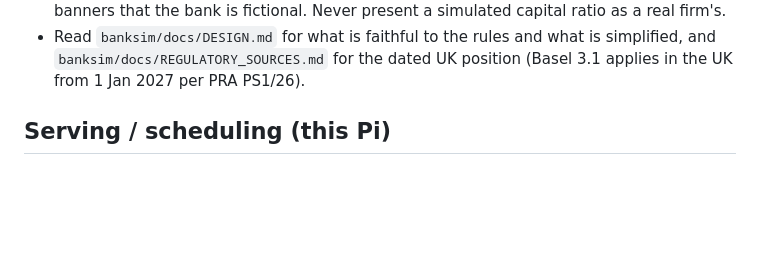
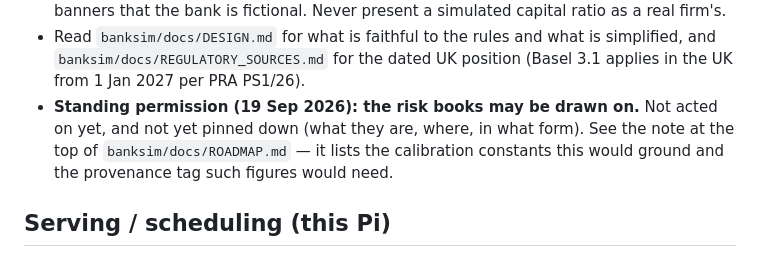
Before and after one commit to rongsnake/Claude-code, a Markdown page: CLAUDE.md, the part around the change. Rendered like a GitHub page; blank space fills up the shorter version.

```diff
--- a/CLAUDE.md
+++ b/CLAUDE.md
@@ -50,6 +50,11 @@ Stdlib-only Python so it runs on the Pi with nothing to compile.
 - Read `banksim/docs/DESIGN.md` for what is faithful to the rules and what is
   simplified, and `banksim/docs/REGULATORY_SOURCES.md` for the dated UK
   position (Basel 3.1 applies in the UK from 1 Jan 2027 per PRA PS1/26).
+- **Standing permission (19 Sep 2026): the risk books may be drawn on.** Not
+  acted on yet, and not yet pinned down (what they are, where, in what form).
+  See the note at the top of `banksim/docs/ROADMAP.md` — it lists the
+  calibration constants this would ground and the provenance tag such figures
+  would need.
 
 ## Serving / scheduling (this Pi)
 - `/cds/` = static `index.html` behind Caddy basic_auth (user `gareth`); `/cds/api/*`
```
Also changed, not shown: banksim/docs/ROADMAP.md (+43 -0 lines).
